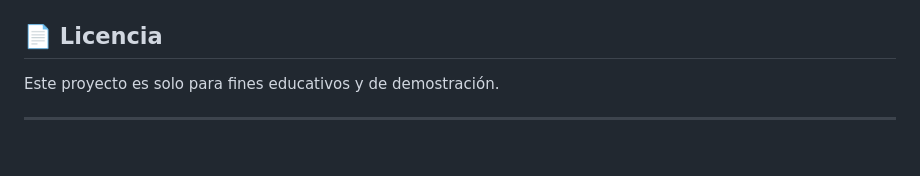
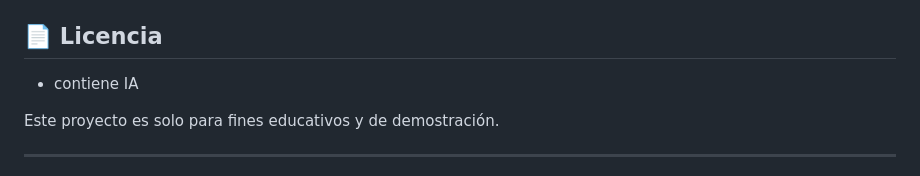
Before and after one commit to pip3-00/landing-reservas-whatsapp, a Markdown page: README.md, the part around the change. Drawn GitHub-style; blank space fills up the shorter version.

```diff
--- a/README.md
+++ b/README.md
@@ -117,6 +117,7 @@ El archivo `app.js` incluye:
 - Hay un error tipográfico en la etiqueta `<srcript>` en `index.html` que debería ser `<script>`
 
 ## 📄 Licencia
+- contiene IA
 
 Este proyecto es solo para fines educativos y de demostración.
 
```
